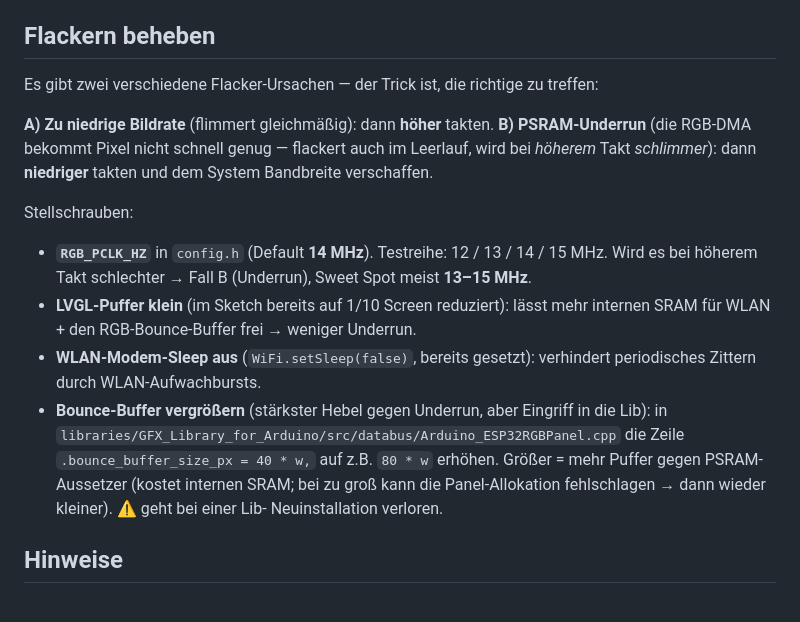
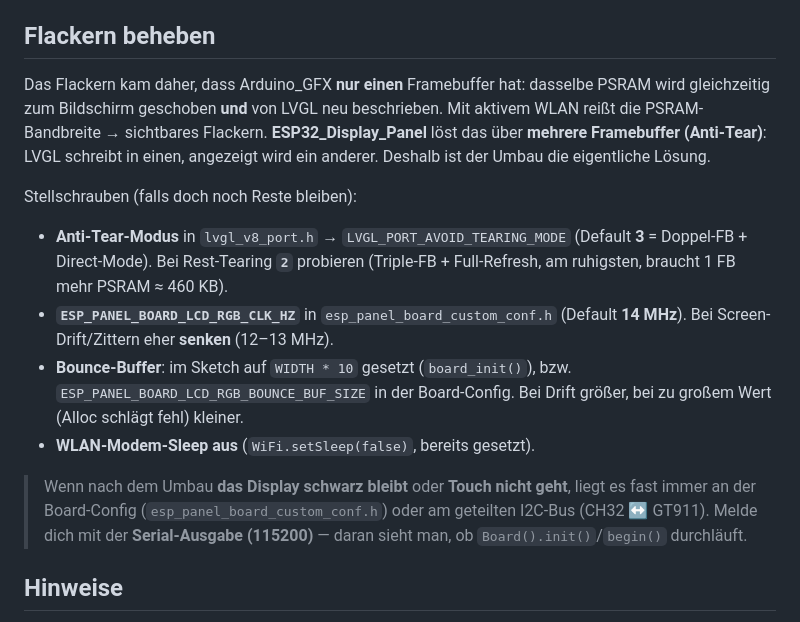
Before and after one commit to Lockeee86/SmartRace-LiveDashboard, a Markdown page: hardware/esp32_display/README.md, the part around one of its changes. Drawn GitHub-style.

```diff
--- a/hardware/esp32_display/README.md
+++ b/hardware/esp32_display/README.md
@@ -147,28 +132,28 @@ abgedunkelt (Buttons ohne Daten noch etwas mehr).
 
 ## Flackern beheben
 
-Es gibt zwei verschiedene Flacker-Ursachen — der Trick ist, die richtige zu treffen:
+Das Flackern kam daher, dass Arduino_GFX **nur einen** Framebuffer hat: dasselbe
+PSRAM wird gleichzeitig zum Bildschirm geschoben **und** von LVGL neu beschrieben.
+Mit aktivem WLAN reißt die PSRAM-Bandbreite → sichtbares Flackern. **ESP32_Display_Panel**
+löst das über **mehrere Framebuffer (Anti-Tear)**: LVGL schreibt in einen, angezeigt
+wird ein anderer. Deshalb ist der Umbau die eigentliche Lösung.
 
-**A) Zu niedrige Bildrate** (flimmert gleichmäßig): dann **höher** takten.
-**B) PSRAM-Underrun** (die RGB-DMA bekommt Pixel nicht schnell genug — flackert
-auch im Leerlauf, wird bei *höherem* Takt *schlimmer*): dann **niedriger** takten
-und dem System Bandbreite verschaffen.
+Stellschrauben (falls doch noch Reste bleiben):
 
-Stellschrauben:
+- **Anti-Tear-Modus** in `lvgl_v8_port.h` → `LVGL_PORT_AVOID_TEARING_MODE`
+  (Default **3** = Doppel-FB + Direct-Mode). Bei Rest-Tearing **`2`** probieren
+  (Triple-FB + Full-Refresh, am ruhigsten, braucht 1 FB mehr PSRAM ≈ 460 KB).
+- **`ESP_PANEL_BOARD_LCD_RGB_CLK_HZ`** in `esp_panel_board_custom_conf.h`
+  (Default **14 MHz**). Bei Screen-Drift/Zittern eher **senken** (12–13 MHz).
+- **Bounce-Buffer**: im Sketch auf `WIDTH * 10` gesetzt (`board_init()`), bzw.
+  `ESP_PANEL_BOARD_LCD_RGB_BOUNCE_BUF_SIZE` in der Board-Config. Bei Drift größer,
+  bei zu großem Wert (Alloc schlägt fehl) kleiner.
+- **WLAN-Modem-Sleep aus** (`WiFi.setSleep(false)`, bereits gesetzt).
 
-- **`RGB_PCLK_HZ`** in `config.h` (Default **14 MHz**). Testreihe: 12 / 13 / 14 /
-  15 MHz. Wird es bei höherem Takt schlechter → Fall B (Underrun), Sweet Spot
-  meist **13–15 MHz**.
-- **LVGL-Puffer klein** (im Sketch bereits auf 1/10 Screen reduziert): lässt
-  mehr internen SRAM für WLAN + den RGB-Bounce-Buffer frei → weniger Underrun.
-- **WLAN-Modem-Sleep aus** (`WiFi.setSleep(false)`, bereits gesetzt): verhindert
-  periodisches Zittern durch WLAN-Aufwachbursts.
-- **Bounce-Buffer vergrößern** (stärkster Hebel gegen Underrun, aber Eingriff in
-  die Lib): in `libraries/GFX_Library_for_Arduino/src/databus/Arduino_ESP32RGBPanel.cpp`
-  die Zeile `.bounce_buffer_size_px = 40 * w,` auf z.B. `80 * w` erhöhen. Größer =
-  mehr Puffer gegen PSRAM-Aussetzer (kostet internen SRAM; bei zu groß kann die
-  Panel-Allokation fehlschlagen → dann wieder kleiner). ⚠️ geht bei einer Lib-
-  Neuinstallation verloren.
+> Wenn nach dem Umbau **das Display schwarz bleibt** oder **Touch nicht geht**,
+> liegt es fast immer an der Board-Config (`esp_panel_board_custom_conf.h`) oder
+> am geteilten I2C-Bus (CH32 ↔ GT911). Melde dich mit der **Serial-Ausgabe (115200)**
+> — daran sieht man, ob `Board().init()`/`begin()` durchläuft.
 
 ## Hinweise
 
```
Also changed, not shown: other parts of hardware/esp32_display/README.md (+33 -48 lines).
